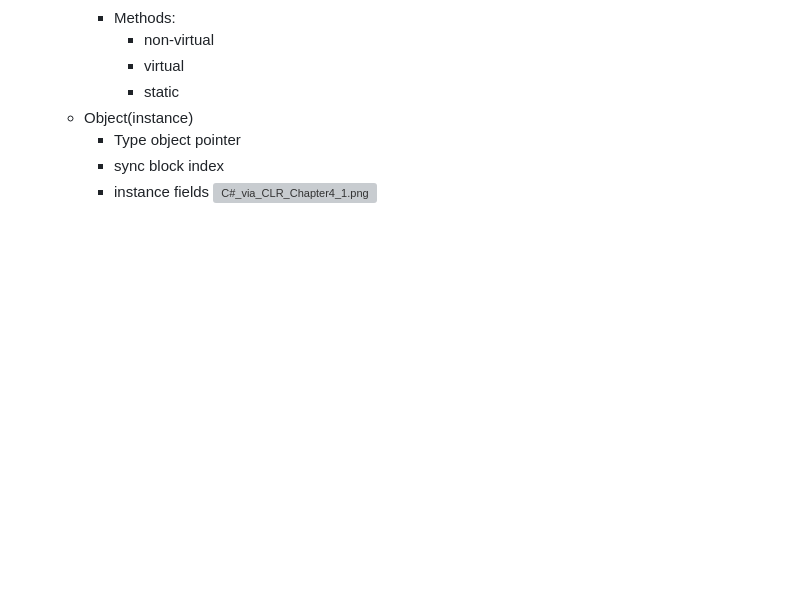
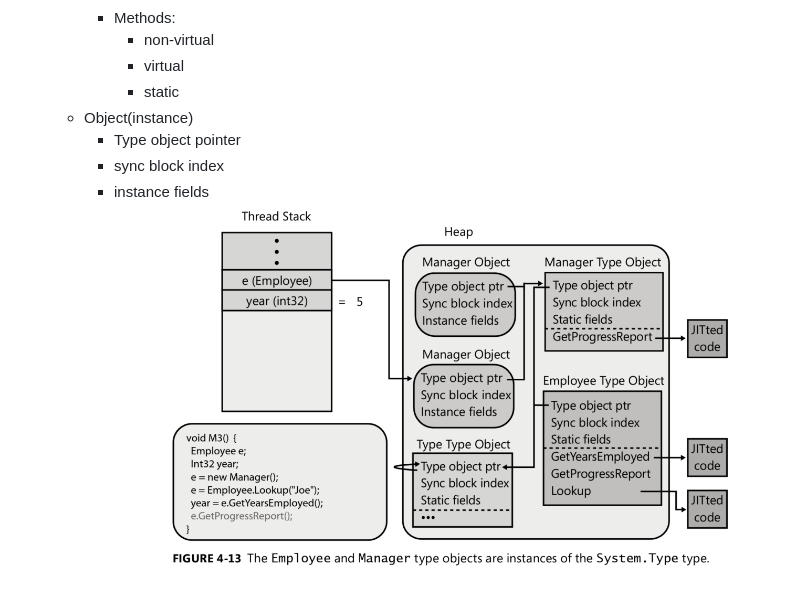
Before and after one commit to YellowMinionPlannet/Notes, a Markdown page: Book_C#_via_CLR/Book_C#_via_CLR_Chapter4.md, the part around the change. Drawn GitHub-style; blank space fills up the shorter version; grey boxes are pictures that could not be loaded.

Commit message:
Book_C#_via_CLR_Chapter4  picture address revised

```diff
--- a/Book_C#_via_CLR/Book_C#_via_CLR_Chapter4.md
+++ b/Book_C#_via_CLR/Book_C#_via_CLR_Chapter4.md
@@ -97,4 +97,4 @@ if(e != null){
         * Type object pointer
         * sync block index
         * instance fields
-![C#_via_CLR_Chapter4_1.png](C#_via_CLR_Chapter4_1.png?raw=true)
+![CSharp_via_CLR_Chapter4_1.png](CSharp_via_CLR_Chapter4_1.png?raw=true)
```
Also changed, not shown: Book_C#_via_CLR/CSharp_via_CLR_Chapter4_1.png (renamed from Book_C#_via_CLR/C#_via_CLR_Chapter4_1.png).
